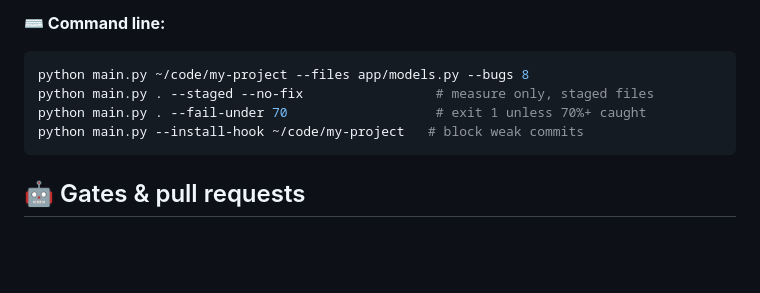
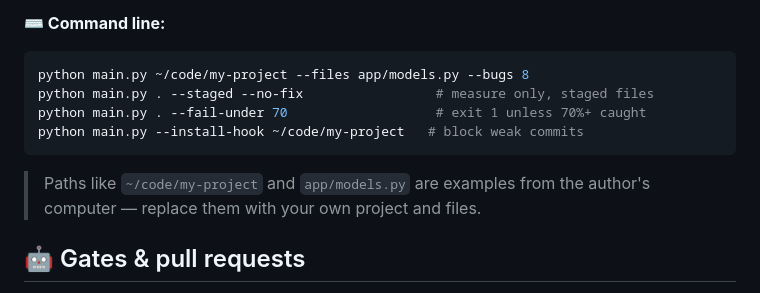
Before and after one commit to AVI2907/bugbait, a Markdown page: README.md, the part around the change. Rendered like a GitHub page; blank space fills up the shorter version.

Commit message:
Note CLI example paths come from author's machine

````diff
--- a/README.md
+++ b/README.md
@@ -121,6 +121,8 @@ python main.py . --fail-under 70                   # exit 1 unless 70%+ caught
 python main.py --install-hook ~/code/my-project   # block weak commits
 ```
 
+> Paths like `~/code/my-project` and `app/models.py` are examples from the author's computer — replace them with your own project and files.
+
 ## 🤖 Gates & pull requests
 
 Add `GITHUB_TOKEN` to `.env`, then **Open pull request** from the dashboard (`python github_pr.py <project>` on the CLI). Can't push to the repo? BugBait forks first — strangers never get surprise PRs.
````
